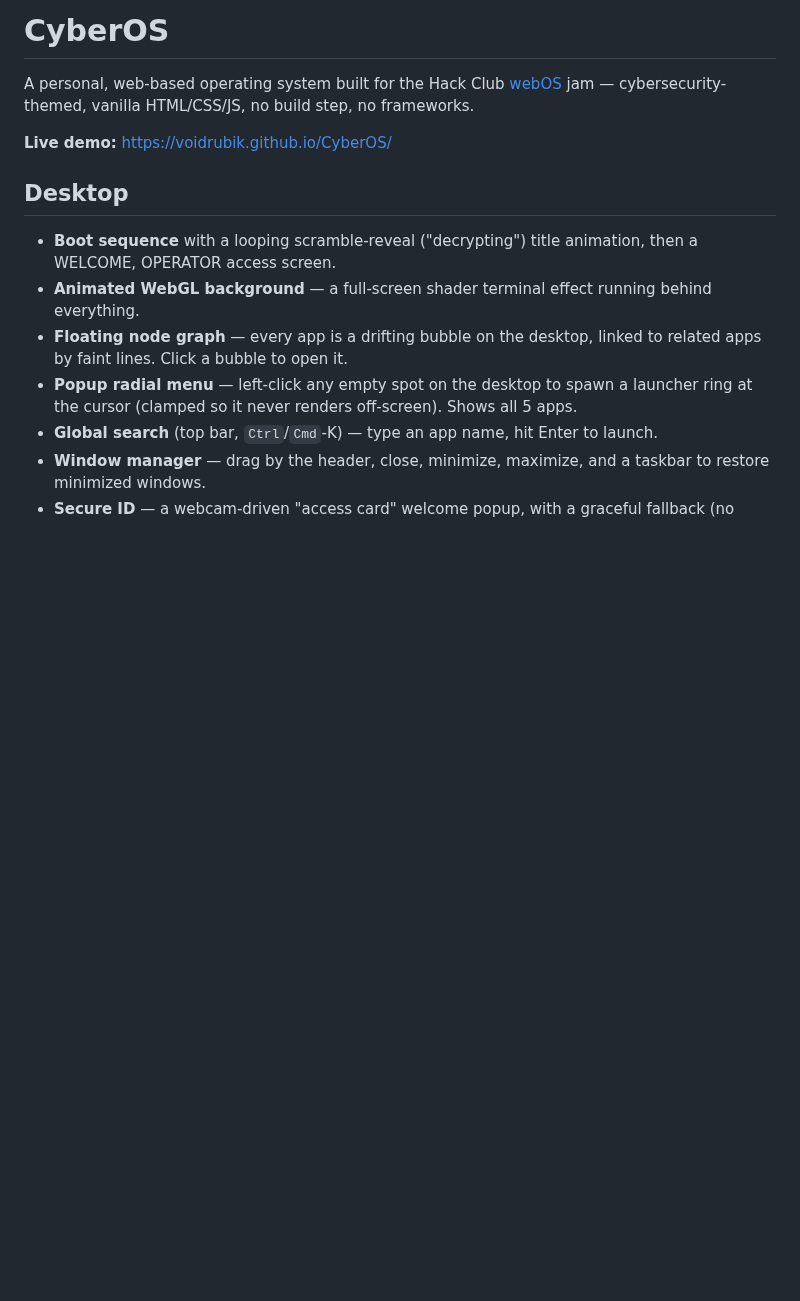
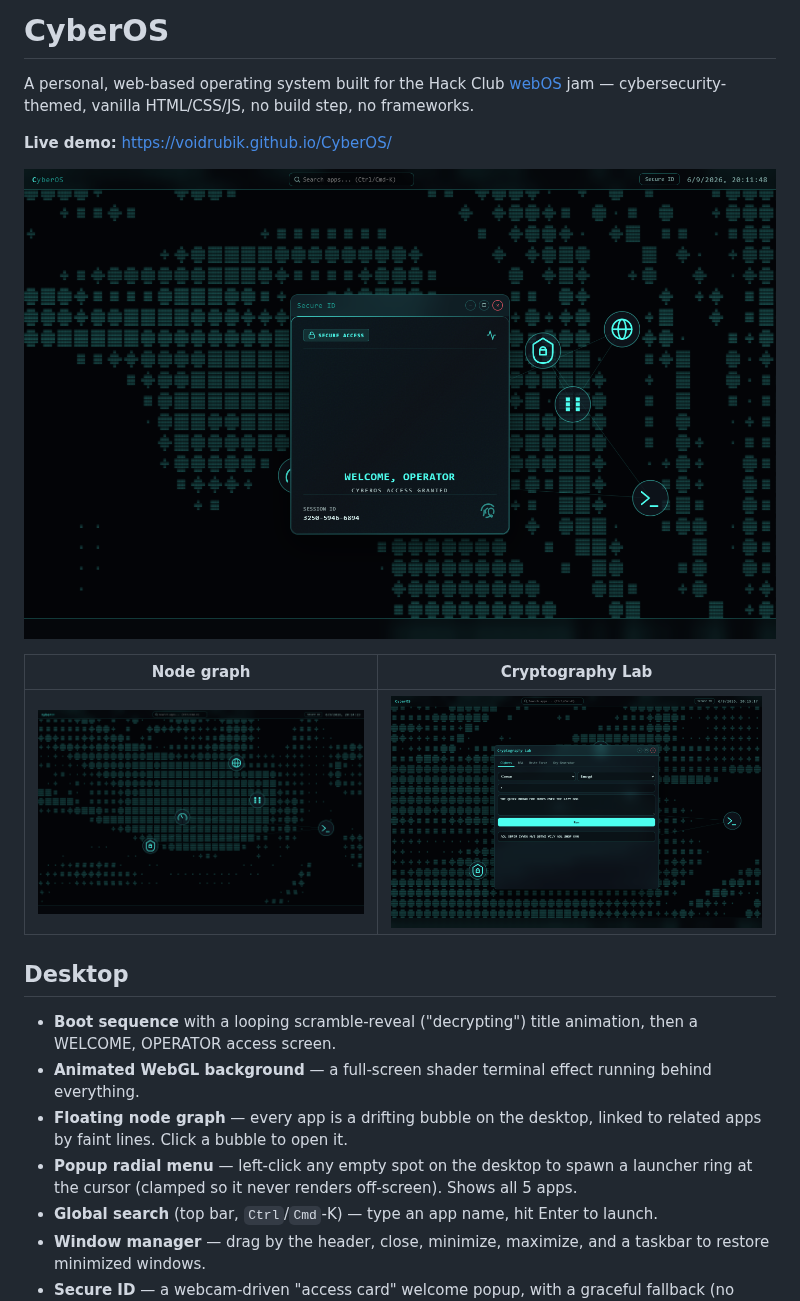
Before and after one commit to VoidRubik/CyberOS, a Markdown page: README.md, the part around the change. Drawn GitHub-style; pictures changed too: docs/screenshots/cryptolab.png (added), docs/screenshots/desktop.png (added), docs/screenshots/node-graph.png (added); blank space fills up the shorter version.

Commit message:
docs: add screenshots, MIT LICENSE
Co-Authored-By: Claude Sonnet 5 <noreply@anthropic.com>

```diff
--- a/README.md
+++ b/README.md
@@ -3,6 +3,12 @@
 A personal, web-based operating system built for the Hack Club [webOS](https://jams.hackclub.com/batch/webOS) jam — cybersecurity-themed, vanilla HTML/CSS/JS, no build step, no frameworks.
 
 **Live demo:** https://voidrubik.github.io/CyberOS/
+
+![CyberOS desktop with the Secure ID access card and the floating app node graph](docs/screenshots/desktop.png)
+
+| Node graph | Cryptography Lab |
+|---|---|
+| ![Floating node graph of apps](docs/screenshots/node-graph.png) | ![Caesar cipher running in the Cryptography Lab](docs/screenshots/cryptolab.png) |
 
 ## Desktop
 
```
Also changed, not shown: 1 other file.
